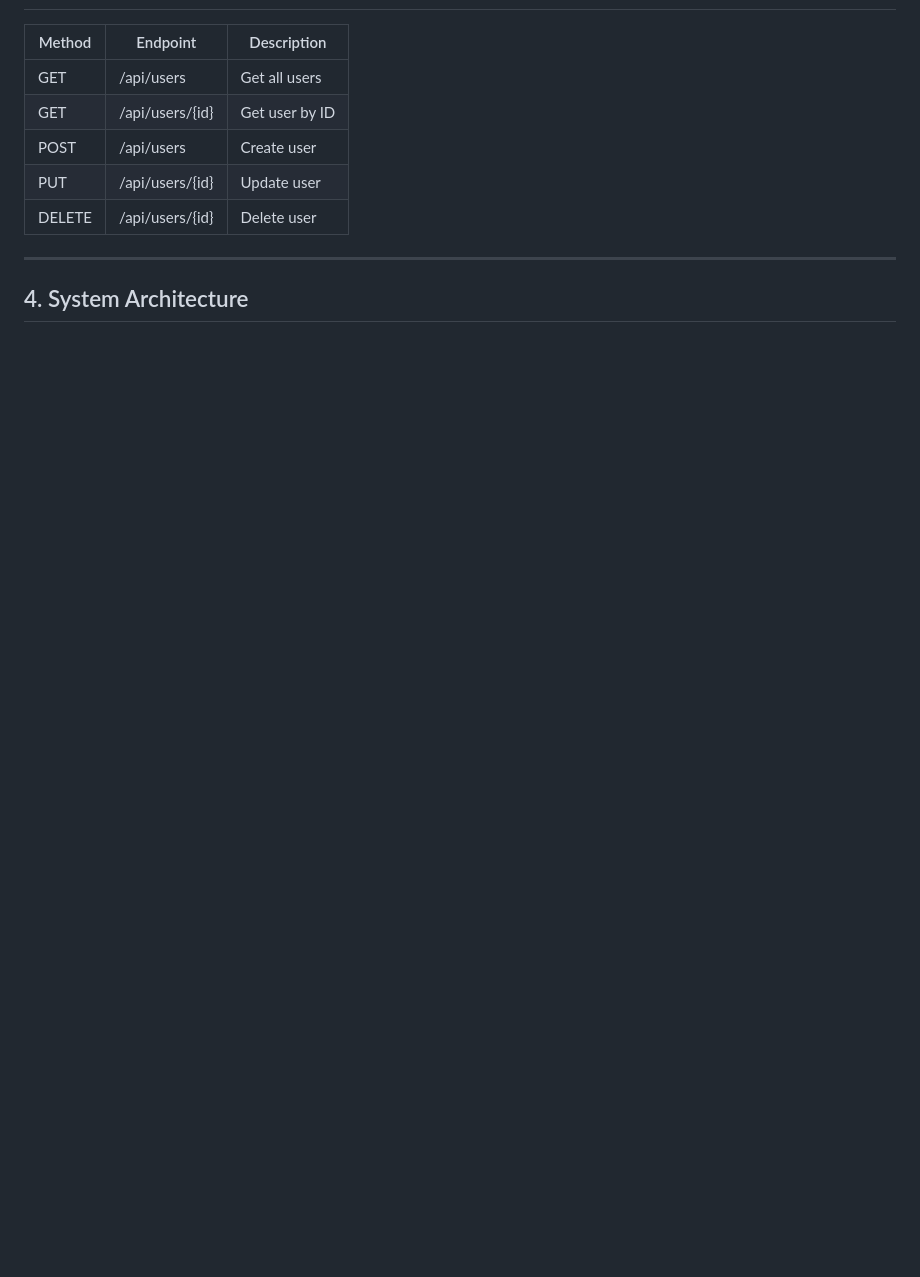
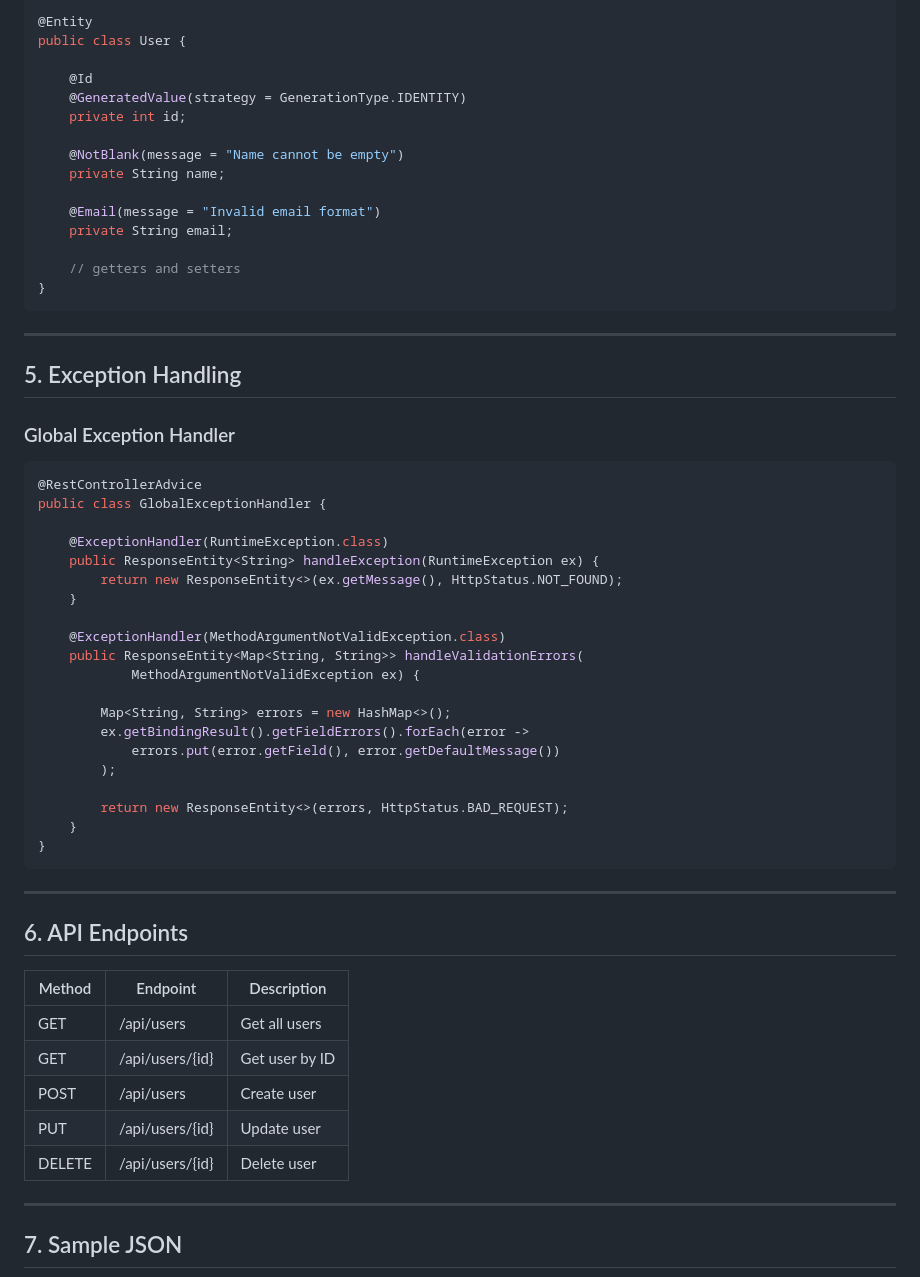
Before and after one commit to endse/Fullstack-2, a Markdown page: experiment8(RestAPI)/README.md, the part around one of its changes. GitHub-like rendering; blank space fills up the shorter version.

````diff
--- a/experiment8(RestAPI)/README.md
+++ b/experiment8(RestAPI)/README.md
@@ -52,3 +144,53 @@ public class UserController {
+```java
+@Entity
+public class User {
+
+    @Id
+    @GeneratedValue(strategy = GenerationType.IDENTITY)
+    private int id;
+
+    @NotBlank(message = "Name cannot be empty")
+    private String name;
+
+    @Email(message = "Invalid email format")
+    private String email;
+
+    // getters and setters
+}
+```
+
+---
+
+## 5. Exception Handling
+
+### Global Exception Handler
+
+```java
+@RestControllerAdvice
+public class GlobalExceptionHandler {
+
+    @ExceptionHandler(RuntimeException.class)
+    public ResponseEntity<String> handleException(RuntimeException ex) {
+        return new ResponseEntity<>(ex.getMessage(), HttpStatus.NOT_FOUND);
+    }
+
+    @ExceptionHandler(MethodArgumentNotValidException.class)
+    public ResponseEntity<Map<String, String>> handleValidationErrors(
+            MethodArgumentNotValidException ex) {
+
+        Map<String, String> errors = new HashMap<>();
+        ex.getBindingResult().getFieldErrors().forEach(error ->
+            errors.put(error.getField(), error.getDefaultMessage())
+        );
+
+        return new ResponseEntity<>(errors, HttpStatus.BAD_REQUEST);
+    }
+}
+```
+
+---
+
+## 6. API Endpoints
 
 | Method | Endpoint | Description |
 |--------|----------|------------|
@@ -60,5 +202,5 @@ public class UserController {
 
 ---
 
-## 4. System Architecture
+## 7. Sample JSON
 
````
Also changed, not shown: other parts of experiment8(RestAPI)/README.md (+135 -90 lines).
